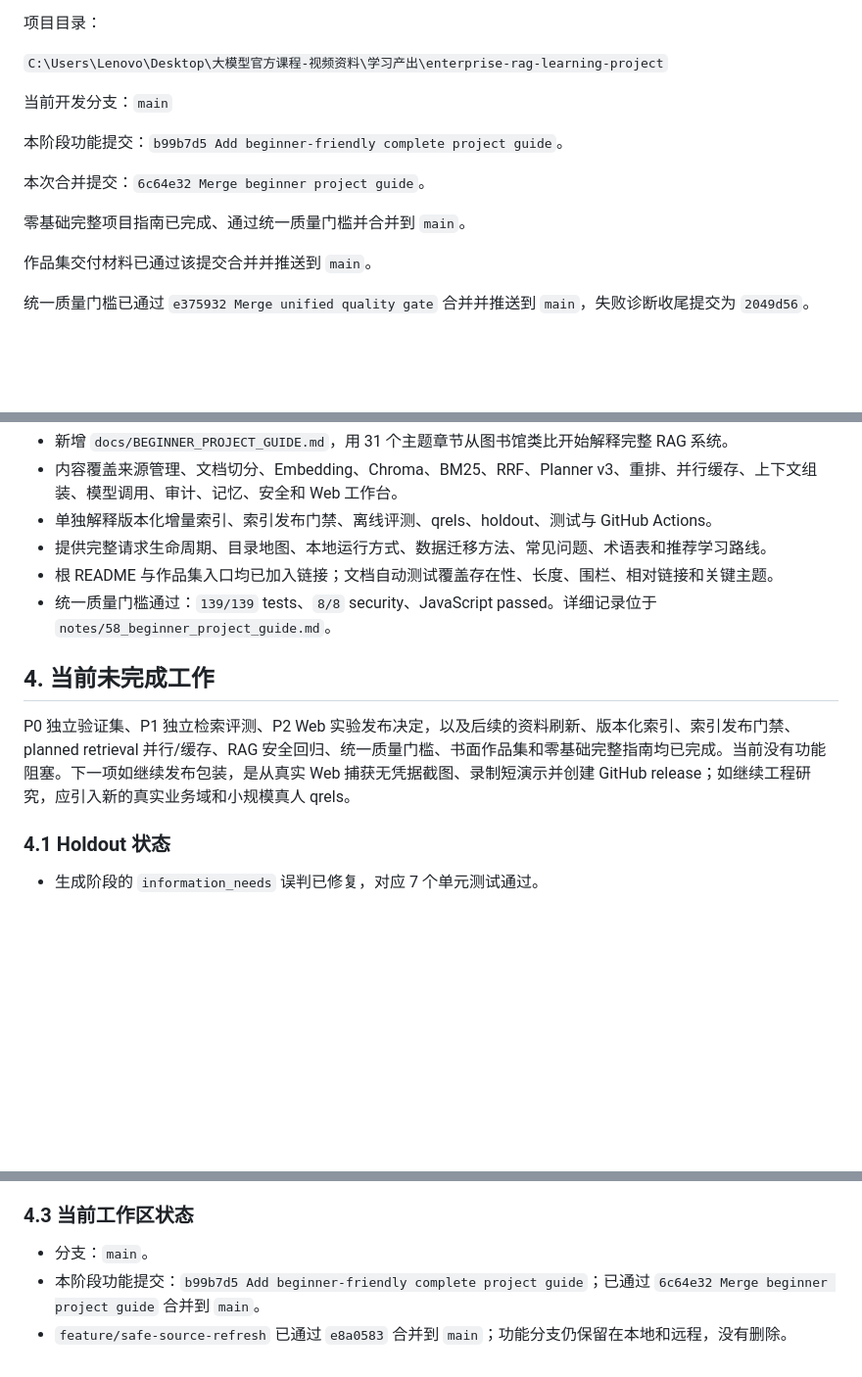
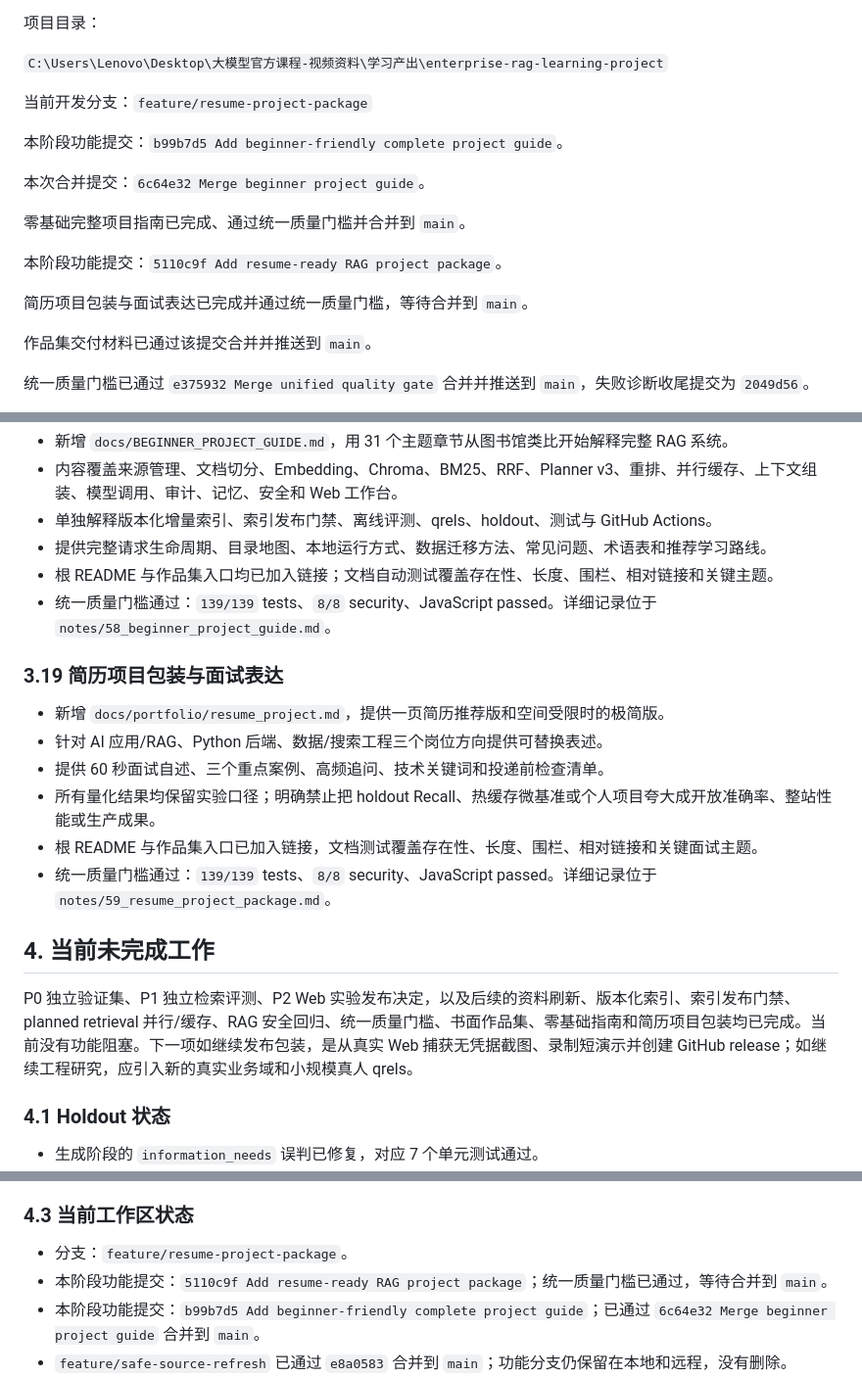
Before and after one commit to lzyadone/enterprise-rag-learning-project, a Markdown page: PROJECT_HANDOFF.md, 3 parts joined by grey strips. Shown at 98% size. GitHub-like rendering; blank space fills up the shorter version.

Commit message:
Update handoff for resume project package

```diff
--- a/PROJECT_HANDOFF.md
+++ b/PROJECT_HANDOFF.md
@@ -6,13 +6,17 @@
 
 `C:\Users\Lenovo\Desktop\大模型官方课程-视频资料\学习产出\enterprise-rag-learning-project`
 
-当前开发分支：`main`
+当前开发分支：`feature/resume-project-package`
 
 本阶段功能提交：`b99b7d5 Add beginner-friendly complete project guide`。
 
 本次合并提交：`6c64e32 Merge beginner project guide`。
 
 零基础完整项目指南已完成、通过统一质量门槛并合并到 `main`。
+
+本阶段功能提交：`5110c9f Add resume-ready RAG project package`。
+
+简历项目包装与面试表达已完成并通过统一质量门槛，等待合并到 `main`。
 
 作品集交付材料已通过该提交合并并推送到 `main`。
 
@@ -282,9 +286,18 @@ Planner v3 阶段的主要提交已全部合并并推送到 `main`：
 - 根 README 与作品集入口均已加入链接；文档自动测试覆盖存在性、长度、围栏、相对链接和关键主题。
 - 统一质量门槛通过：`139/139` tests、`8/8` security、JavaScript passed。详细记录位于 `notes/58_beginner_project_guide.md`。
 
+### 3.19 简历项目包装与面试表达
+
+- 新增 `docs/portfolio/resume_project.md`，提供一页简历推荐版和空间受限时的极简版。
+- 针对 AI 应用/RAG、Python 后端、数据/搜索工程三个岗位方向提供可替换表述。
+- 提供 60 秒面试自述、三个重点案例、高频追问、技术关键词和投递前检查清单。
+- 所有量化结果均保留实验口径；明确禁止把 holdout Recall、热缓存微基准或个人项目夸大成开放准确率、整站性能或生产成果。
+- 根 README 与作品集入口已加入链接，文档测试覆盖存在性、长度、围栏、相对链接和关键面试主题。
+- 统一质量门槛通过：`139/139` tests、`8/8` security、JavaScript passed。详细记录位于 `notes/59_resume_project_package.md`。
+
 ## 4. 当前未完成工作
 
-P0 独立验证集、P1 独立检索评测、P2 Web 实验发布决定，以及后续的资料刷新、版本化索引、索引发布门禁、planned retrieval 并行/缓存、RAG 安全回归、统一质量门槛、书面作品集和零基础完整指南均已完成。当前没有功能阻塞。下一项如继续发布包装，是从真实 Web 捕获无凭据截图、录制短演示并创建 GitHub release；如继续工程研究，应引入新的真实业务域和小规模真人 qrels。
+P0 独立验证集、P1 独立检索评测、P2 Web 实验发布决定，以及后续的资料刷新、版本化索引、索引发布门禁、planned retrieval 并行/缓存、RAG 安全回归、统一质量门槛、书面作品集、零基础指南和简历项目包装均已完成。当前没有功能阻塞。下一项如继续发布包装，是从真实 Web 捕获无凭据截图、录制短演示并创建 GitHub release；如继续工程研究，应引入新的真实业务域和小规模真人 qrels。
 
 ### 4.1 Holdout 状态
 
@@ -305,7 +318,8 @@ P0 独立验证集、P1 独立检索评测、P2 Web 实验发布决定，以及
 
 ### 4.3 当前工作区状态
 
-- 分支：`main`。
+- 分支：`feature/resume-project-package`。
+- 本阶段功能提交：`5110c9f Add resume-ready RAG project package`；统一质量门槛已通过，等待合并到 `main`。
 - 本阶段功能提交：`b99b7d5 Add beginner-friendly complete project guide`；已通过 `6c64e32 Merge beginner project guide` 合并到 `main`。
 - `feature/safe-source-refresh` 已通过 `e8a0583` 合并到 `main`；功能分支仍保留在本地和远程，没有删除。
 - `feature/web-remote-api` 已通过 `b6b8624` 合并到 `main` 并推送；功能分支仍保留在本地和远程，没有删除。
```
Also changed, not shown: other parts of PROJECT_HANDOFF.md (+5 -1 lines).
